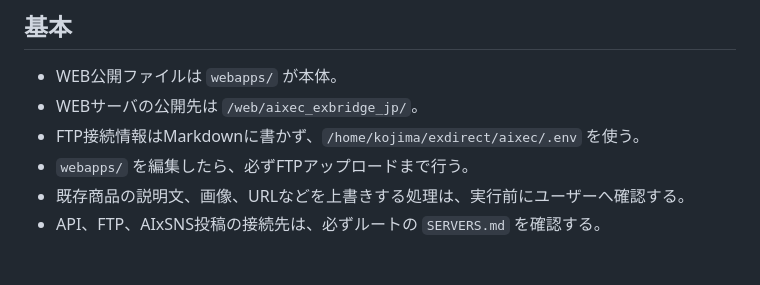
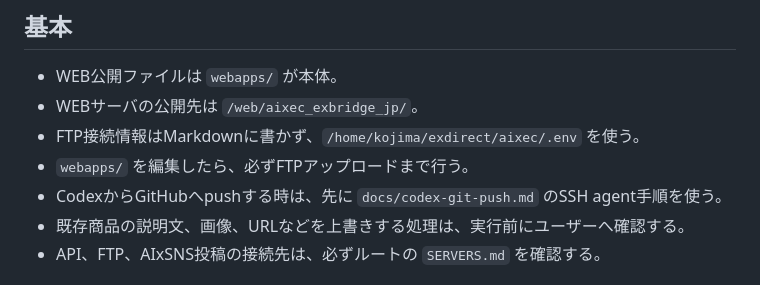
Before and after one commit to katsushi2441/aixec, a Markdown page: RULES.md, the part around the change. GitHub-like rendering.

Commit message:
Document Codex git push workflow

```diff
--- a/RULES.md
+++ b/RULES.md
@@ -8,6 +8,7 @@ AIxECでClaude/Codexが作業する時の共通ルール。細かい作業メモ
 - WEBサーバの公開先は `/web/aixec_exbridge_jp/`。
 - FTP接続情報はMarkdownに書かず、`/home/kojima/exdirect/aixec/.env` を使う。
 - `webapps/` を編集したら、必ずFTPアップロードまで行う。
+- CodexからGitHubへpushする時は、先に `docs/codex-git-push.md` のSSH agent手順を使う。
 - 既存商品の説明文、画像、URLなどを上書きする処理は、実行前にユーザーへ確認する。
 - API、FTP、AIxSNS投稿の接続先は、必ずルートの `SERVERS.md` を確認する。
 
```
Also changed, not shown: docs/codex-git-push.md (added, +101 -0 lines).
